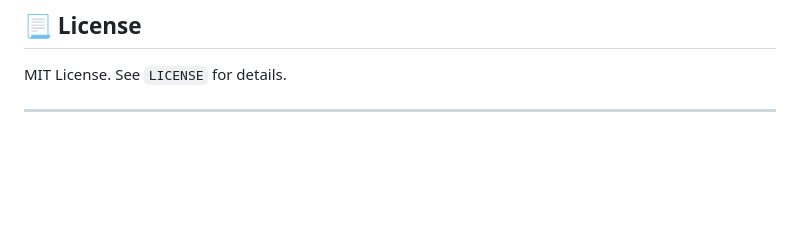
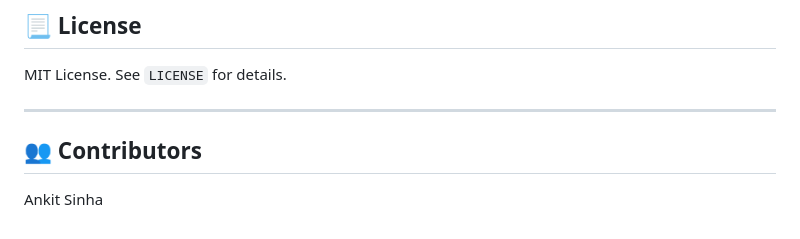
Before and after one commit to primeuser2605-wq/Alphapositive-DSAI-BTP-, a Markdown page: README.md, the part around the change. Rendered like a GitHub page; blank space fills up the shorter version.

Commit message:
Add contributors section to README

```diff
--- a/README.md
+++ b/README.md
@@ -88,3 +88,6 @@ This project explores and implements algorithmic trading strategies for **BTC/US
 MIT License. See `LICENSE` for details.
 
 ---
+## 👥 Contributors
+
+Ankit Sinha
```
